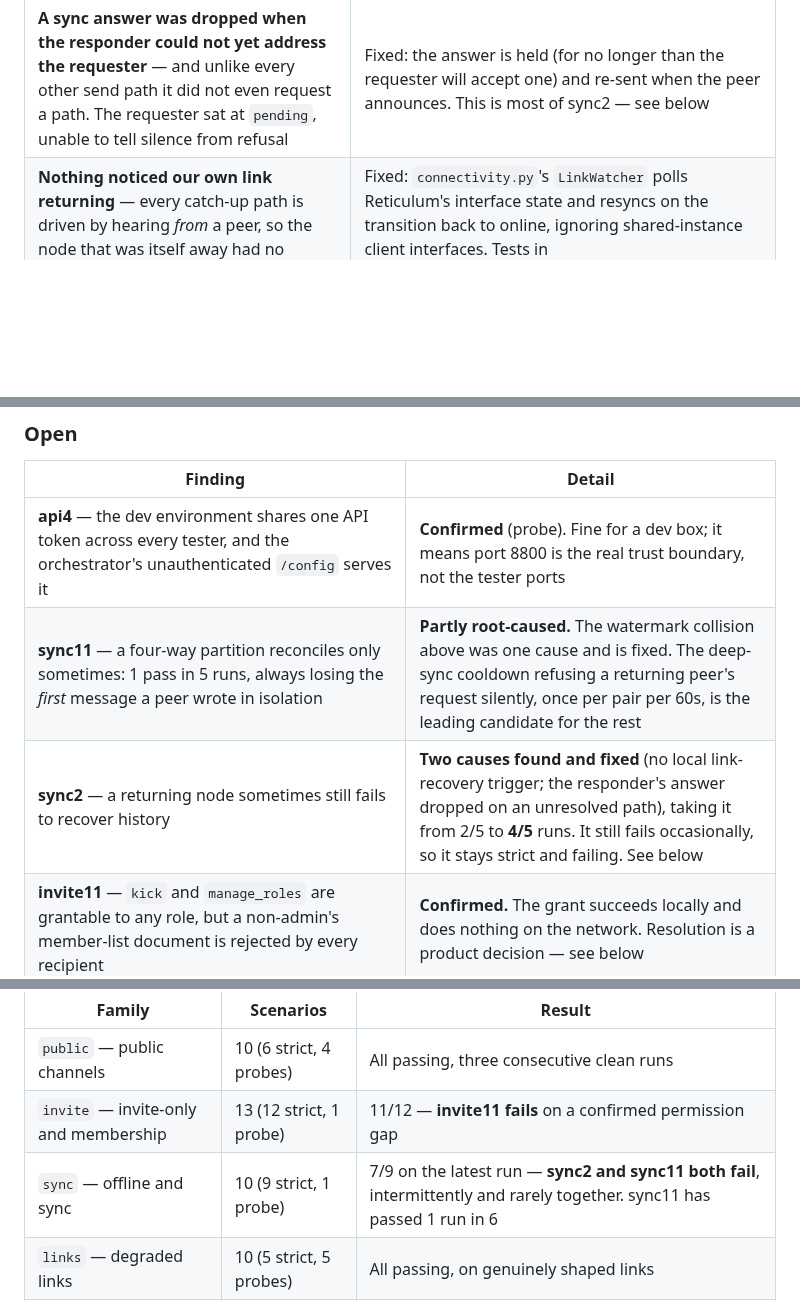
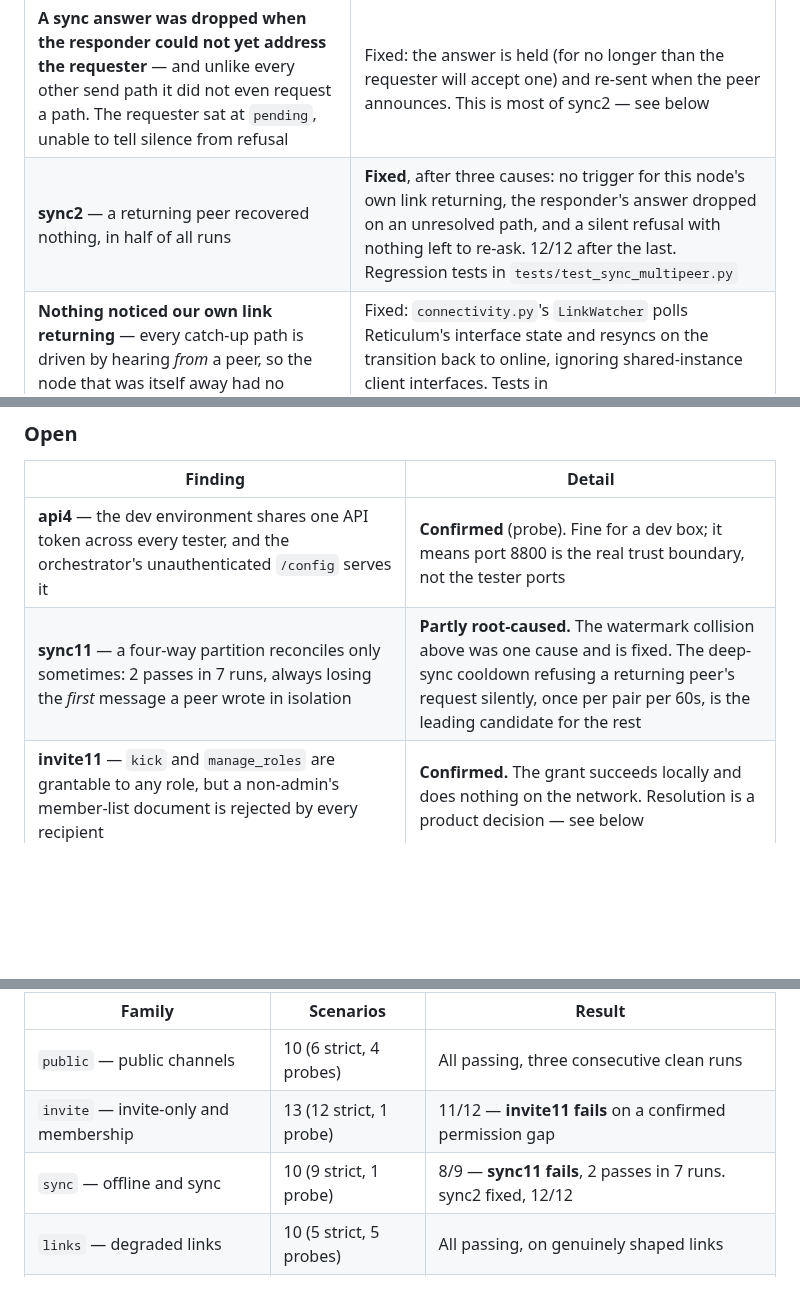
Before and after one commit to HunterL31/TrenchChat, a Markdown page: docs/testenv-scenarios.md, 3 parts joined by grey strips. Drawn GitHub-style; blank space fills up the shorter version.

```diff
--- a/docs/testenv-scenarios.md
+++ b/docs/testenv-scenarios.md
@@ -521,6 +454,7 @@ Everything the matrix turned up, across all ten families.
 | **History died with its author** — a peer who joins after an author leaves could never read that author's messages, because verifying needs a key only the author's own announce could supply | Fixed: a sync response carries a deduplicated `{author: public key}` map, and a relayed key is cached only if it hashes back to the identity claiming it. integrity2 went from *never* to 0.0s; regression test in `tests/test_sync_multipeer.py` |
 | **Join and invite were sent once and never retried** — `_send_raw` in `subscription.py` and `invite.py` dropped the message outright when the recipient's path was unresolved, which is exactly when a first join or a first invite happens | Fixed: both hold the message in a bounded `ControlRetryQueue` and flush it when the peer announces. Regression tests in `tests/test_subscriptions.py` and `tests/test_invites.py` |
 | **A sync answer was dropped when the responder could not yet address the requester** — and unlike every other send path it did not even request a path. The requester sat at `pending`, unable to tell silence from refusal | Fixed: the answer is held (for no longer than the requester will accept one) and re-sent when the peer announces. This is most of sync2 — see below |
+| **sync2** — a returning peer recovered nothing, in half of all runs | **Fixed**, after three causes: no trigger for this node's own link returning, the responder's answer dropped on an unresolved path, and a silent refusal with nothing left to re-ask. 12/12 after the last. Regression tests in `tests/test_sync_multipeer.py` |
 | **Nothing noticed our own link returning** — every catch-up path is driven by hearing *from* a peer, so the node that was itself away had no trigger | Fixed: `connectivity.py`'s `LinkWatcher` polls Reticulum's interface state and resyncs on the transition back to online, ignoring shared-instance client interfaces. Tests in `tests/test_connectivity.py` |
 | **A sync row rejected for an unverifiable author signature did not bound the watermark**, so a batch of `[rejected_old, accepted_new]` skipped past it and no future sweep would offer it again | Fixed on this branch: the signature-rejection path now sets `failed_ts` the same way a failed insert does. A row with an *implausible timestamp* deliberately does not, since it cannot be placed and would let one bad row freeze sync. Regression test in `tests/test_sync_multipeer.py` |
 | **One `sync_progress` row written from both directions**, collapsing the responder's trust-horizon floor and stranding history older than a requester's watermark | Root-caused and fixed by splitting the serve direction into a `sync_served` table; regression test in `tests/test_sync_multipeer.py`. Found through sync11, but **it did not fix sync11** — see below |
@@ -531,8 +465,7 @@ Everything the matrix turned up, across all ten families.
 | Finding | Detail |
 |---|---|
 | **api4** — the dev environment shares one API token across every tester, and the orchestrator's unauthenticated `/config` serves it | **Confirmed** (probe). Fine for a dev box; it means port 8800 is the real trust boundary, not the tester ports |
-| **sync11** — a four-way partition reconciles only sometimes: 1 pass in 5 runs, always losing the *first* message a peer wrote in isolation | **Partly root-caused.** The watermark collision above was one cause and is fixed. The deep-sync cooldown refusing a returning peer's request silently, once per pair per 60s, is the leading candidate for the rest |
-| **sync2** — a returning node sometimes still fails to recover history | **Two causes found and fixed** (no local link-recovery trigger; the responder's answer dropped on an unresolved path), taking it from 2/5 to **4/5** runs. It still fails occasionally, so it stays strict and failing. See below |
+| **sync11** — a four-way partition reconciles only sometimes: 2 passes in 7 runs, always losing the *first* message a peer wrote in isolation | **Partly root-caused.** The watermark collision above was one cause and is fixed. The deep-sync cooldown refusing a returning peer's request silently, once per pair per 60s, is the leading candidate for the rest |
 | **invite11** — `kick` and `manage_roles` are grantable to any role, but a non-admin's member-list document is rejected by every recipient | **Confirmed.** The grant succeeds locally and does nothing on the network. Resolution is a product decision — see below |
 | **voice11** — `loss_pct`, the metric `docs/voice.md` designates for the UI's per-peer quality indicator, cannot see a starved link. It counts gaps between frames that arrived, so a link delivering 8% of the audio reports ~6% loss, and `link_state` still reads `streaming` | **Confirmed** across three runs. Delivery ratio (frames received against ~48/s) is the signal that shows it; `frame_stats()` has the raw counts but exposes no rate |
 | **voice5 / voice4** — a voice participant whose link drops shows `connecting` indefinitely rather than `unreachable`, and one whose process dies lingers for the roster TTL — 180s in production | **Confirmed.** Neither is wrong, but a UI showing "connecting…" for three minutes after someone crashed is not the honest state `docs/voice.md` asks for |
@@ -598,7 +531,7 @@ All ten families built and run: **81 scenarios, 62 strict and 19 probes.**
 |---|---|---|
 | `public` — public channels | 10 (6 strict, 4 probes) | All passing, three consecutive clean runs |
 | `invite` — invite-only and membership | 13 (12 strict, 1 probe) | 11/12 — **invite11 fails** on a confirmed permission gap |
-| `sync` — offline and sync | 10 (9 strict, 1 probe) | 7/9 on the latest run — **sync2 and sync11 both fail**, intermittently and rarely together. sync11 has passed 1 run in 6 |
+| `sync` — offline and sync | 10 (9 strict, 1 probe) | 8/9 — **sync11 fails**, 2 passes in 7 runs. sync2 fixed, 12/12 |
 | `links` — degraded links | 10 (5 strict, 5 probes) | All passing, on genuinely shaped links |
 | `servers` — servers | 6 (5 strict, 1 probe) | All passing |
 | `social` — reactions, presence, identity | 8 (7 strict, 1 probe) | All passing; social3's prediction refuted |
```
Also changed, not shown: other parts of docs/testenv-scenarios.md (+43 -110 lines).
